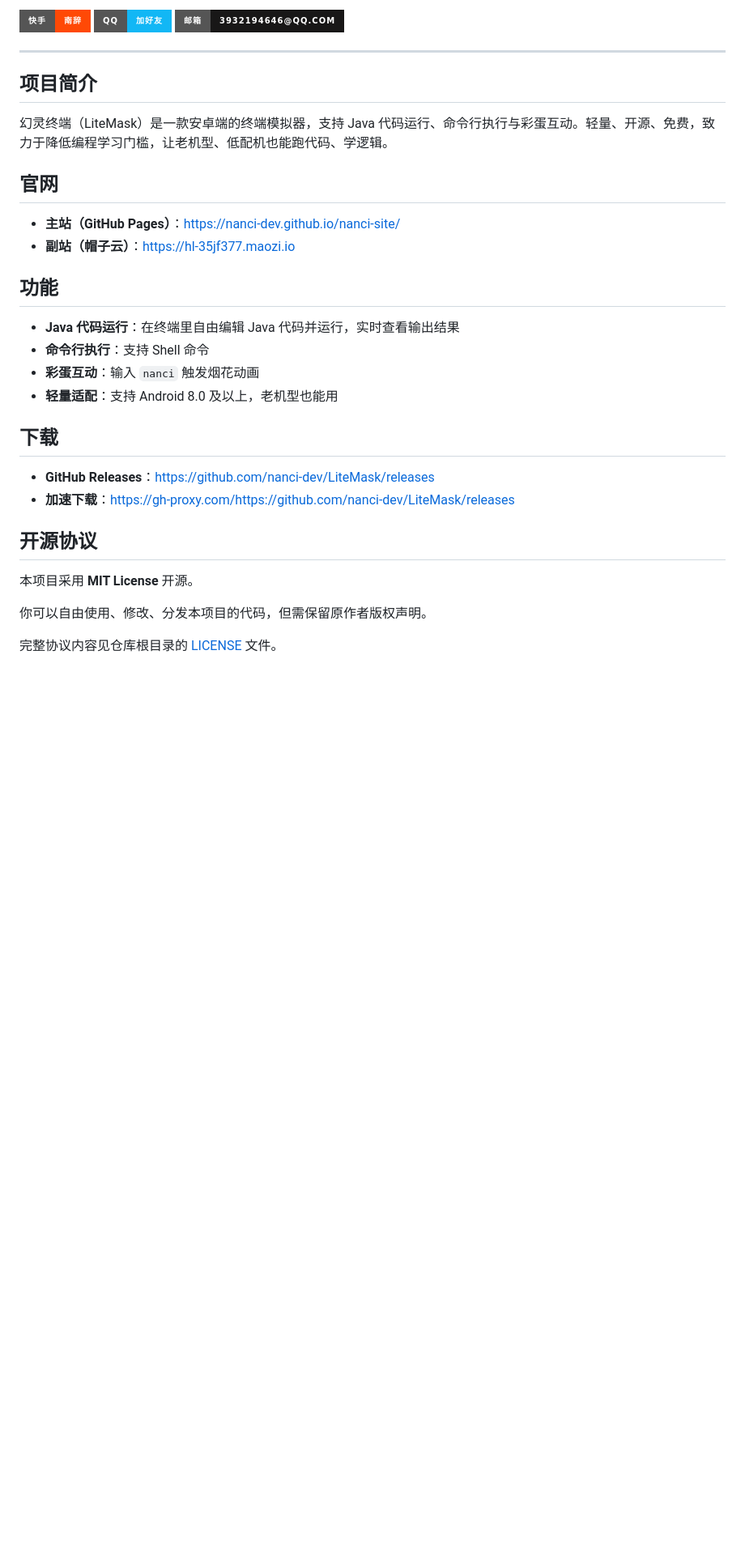
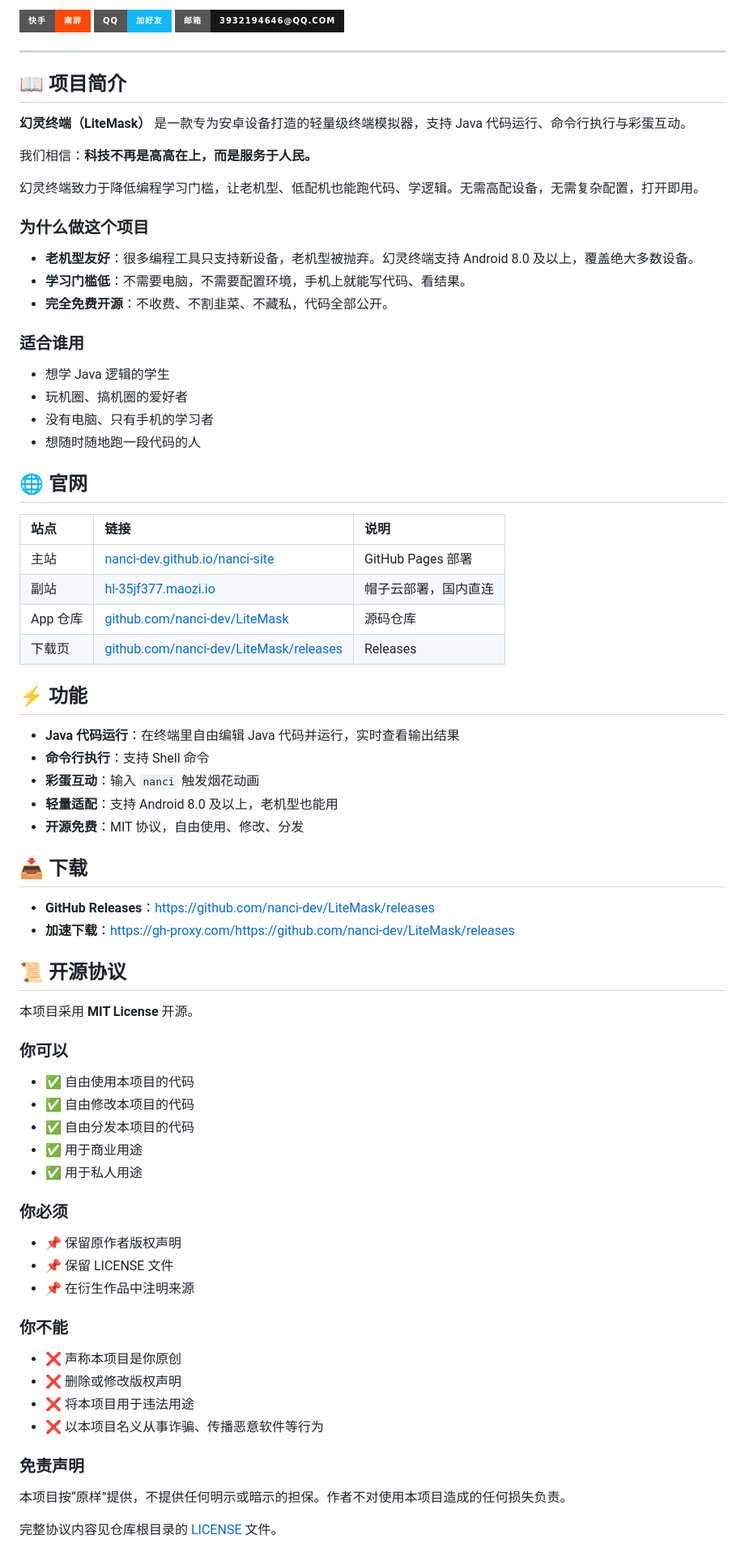
Before and after one commit to nanci-dev/nanci-site, a Markdown page: README.md, the part around one of its changes. Shown at 81% size. GitHub-like rendering; badges without logos; blank space fills up the shorter version.

Commit message:
Revise README with improved project details
Updated README to enhance project description and features.

```diff
--- a/README.md
+++ b/README.md
@@ -26,32 +30,71 @@
 
 ---
 
-## 项目简介
+## 📖 项目简介
 
-幻灵终端（LiteMask）是一款安卓端的终端模拟器，支持 Java 代码运行、命令行执行与彩蛋互动。轻量、开源、免费，致力于降低编程学习门槛，让老机型、低配机也能跑代码、学逻辑。
+**幻灵终端（LiteMask）** 是一款专为安卓设备打造的轻量级终端模拟器，支持 Java 代码运行、命令行执行与彩蛋互动。
 
-## 官网
+我们相信：**科技不再是高高在上，而是服务于人民。**
 
-- **主站（GitHub Pages）**：https://nanci-dev.github.io/nanci-site/
-- **副站（帽子云）**：https://hl-35jf377.maozi.io
+幻灵终端致力于降低编程学习门槛，让老机型、低配机也能跑代码、学逻辑。无需高配设备，无需复杂配置，打开即用。
 
-## 功能
+### 为什么做这个项目
+- **老机型友好**：很多编程工具只支持新设备，老机型被抛弃。幻灵终端支持 Android 8.0 及以上，覆盖绝大多数设备。
+- **学习门槛低**：不需要电脑，不需要配置环境，手机上就能写代码、看结果。
+- **完全免费开源**：不收费、不割韭菜、不藏私，代码全部公开。
+
+### 适合谁用
+- 想学 Java 逻辑的学生
+- 玩机圈、搞机圈的爱好者
+- 没有电脑、只有手机的学习者
+- 想随时随地跑一段代码的人
+
+## 🌐 官网
+
+| 站点 | 链接 | 说明 |
+| :--- | :--- | :--- |
+| 主站 | [nanci-dev.github.io/nanci-site](https://nanci-dev.github.io/nanci-site/) | GitHub Pages 部署 |
+| 副站 | [hl-35jf377.maozi.io](https://hl-35jf377.maozi.io) | 帽子云部署，国内直连 |
+| App 仓库 | [github.com/nanci-dev/LiteMask](https://github.com/nanci-dev/LiteMask) | 源码仓库 |
+| 下载页 | [github.com/nanci-dev/LiteMask/releases](https://github.com/nanci-dev/LiteMask/releases) | Releases |
+
+## ⚡ 功能
 
 - **Java 代码运行**：在终端里自由编辑 Java 代码并运行，实时查看输出结果
 - **命令行执行**：支持 Shell 命令
 - **彩蛋互动**：输入 `nanci` 触发烟花动画
 - **轻量适配**：支持 Android 8.0 及以上，老机型也能用
+- **开源免费**：MIT 协议，自由使用、修改、分发
 
-## 下载
+## 📥 下载
 
 - **GitHub Releases**：https://github.com/nanci-dev/LiteMask/releases
 - **加速下载**：https://gh-proxy.com/https://github.com/nanci-dev/LiteMask/releases
 
-## 开源协议
+## 📜 开源协议
 
 本项目采用 **MIT License** 开源。
 
-你可以自由使用、修改、分发本项目的代码，但需保留原作者版权声明。
+### 你可以
+- ✅ 自由使用本项目的代码
+- ✅ 自由修改本项目的代码
+- ✅ 自由分发本项目的代码
+- ✅ 用于商业用途
+- ✅ 用于私人用途
+
+### 你必须
+- 📌 保留原作者版权声明
+- 📌 保留 LICENSE 文件
+- 📌 在衍生作品中注明来源
+
+### 你不能
+- ❌ 声称本项目是你原创
+- ❌ 删除或修改版权声明
+- ❌ 将本项目用于违法用途
+- ❌ 以本项目名义从事诈骗、传播恶意软件等行为
+
+### 免责声明
+本项目按“原样”提供，不提供任何明示或暗示的担保。作者不对使用本项目造成的任何损失负责。
 
 完整协议内容见仓库根目录的 [LICENSE](LICENSE) 文件。
 
```
Also changed, not shown: other parts of README.md (+9 -3 lines).
